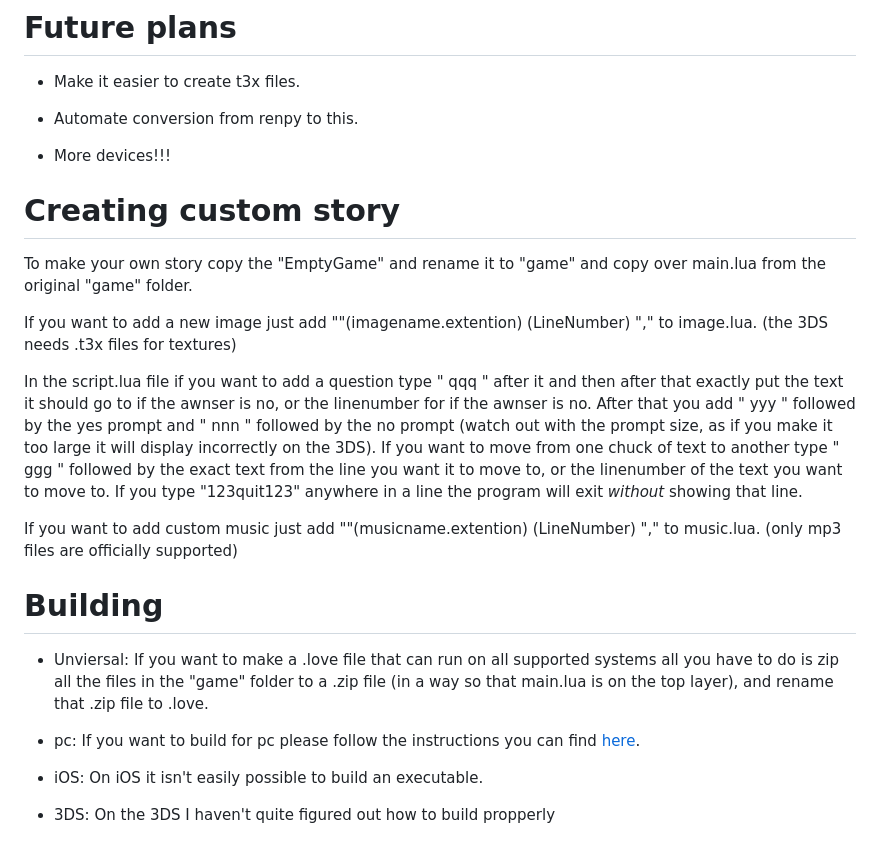
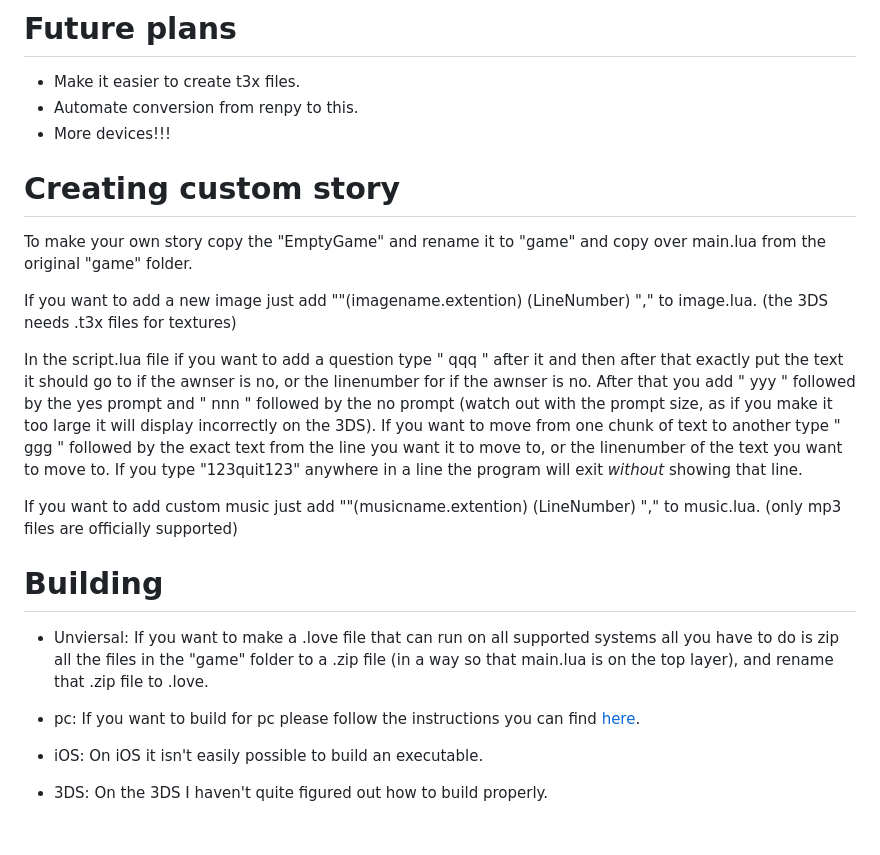
Before and after one commit to wewewer123/LOVE-VN-ENGINE, a Markdown page: README.md, the part around the change. GitHub-like rendering.

Commit message:
fixed up readme (hopefully for the last time)

```diff
--- a/README.md
+++ b/README.md
@@ -28,9 +28,7 @@
 # Future plans
 
 - Make it easier to create t3x files.
-
 - Automate conversion from renpy to this.
-
 - More devices!!!
 
 # Creating custom story
@@ -40,7 +38,7 @@ To make your own story copy the "EmptyGame" and rename it to "game" and copy ove
 If you want to add a new image just add ""(imagename.extention) (LineNumber) "," to image.lua. (the 3DS needs .t3x files for textures)
 
 In the script.lua file if you want to add a question type " qqq " after it and then after that exactly put the text it should go to if the awnser is no, or the linenumber for if the awnser is no. After that you add " yyy " followed by the yes prompt and " nnn " followed by the no prompt (watch out with the prompt size, as if you make it too large it will display incorrectly on the 3DS).
-If you want to move from one chuck of text to another type " ggg " followed by the exact text from the line you want it to move to, or the linenumber of the text you want to move to.
+If you want to move from one chunk of text to another type " ggg " followed by the exact text from the line you want it to move to, or the linenumber of the text you want to move to.
 If you type "123quit123" anywhere in a line the program will exit *without* showing that line.
 
 If you want to add custom music just add ""(musicname.extention) (LineNumber) "," to music.lua. (only mp3 files are officially supported)
@@ -53,4 +51,4 @@ If you want to add custom music just add ""(musicname.extention) (LineNumber) ",
 
 - iOS: On iOS it isn't easily possible to build an executable.
 
-- 3DS: On the 3DS I haven't quite figured out how to build propperly
+- 3DS: On the 3DS I haven't quite figured out how to build properly.
```
